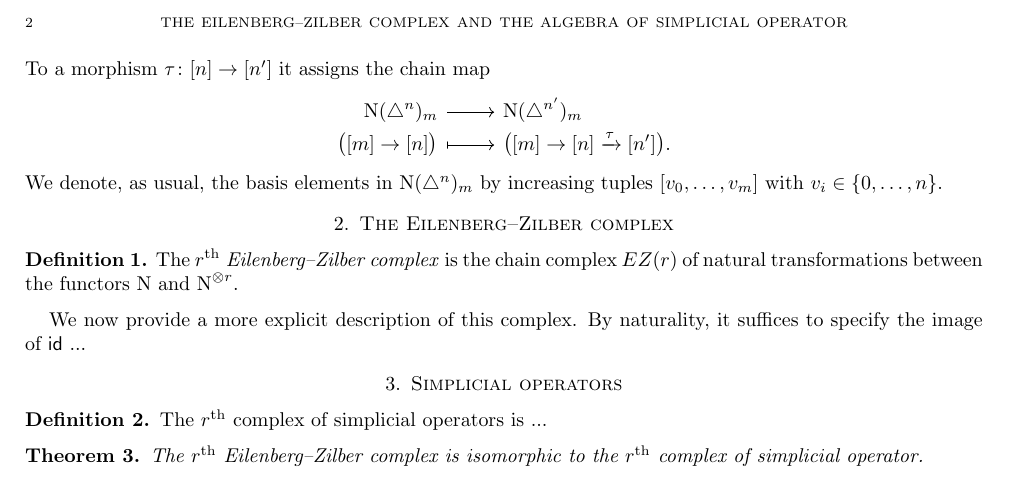
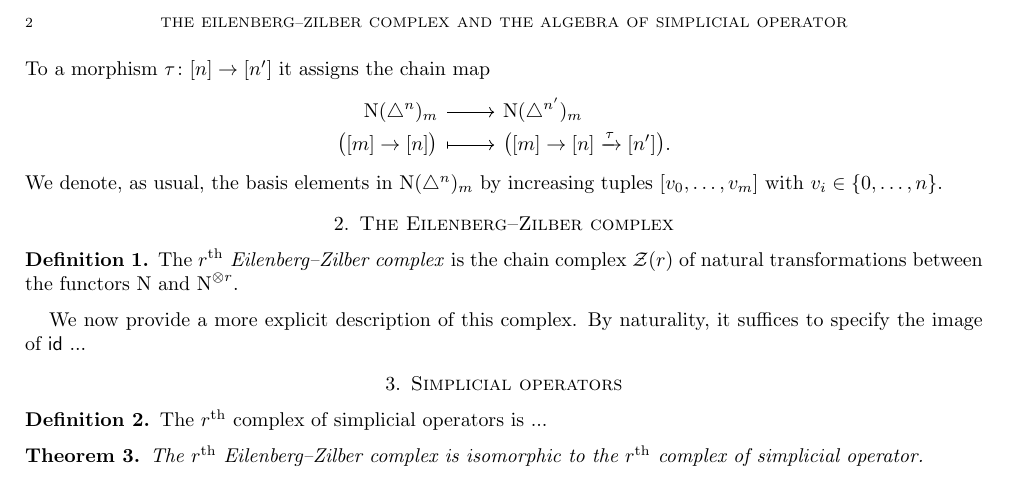
Before and after one commit to ammedmar/ez_operad, a LaTeX paper (main.tex, which reads commands.tex, style.tex): part of page 2 of 2, cut so that both start at the same text. Compiled offline with pdfLaTeX.

Commit message:
Split tex preamble

```diff
--- /dev/null
+++ b/commands.tex
@@ -0,0 +1,57 @@
+
+% environments
+\newtheorem{theorem}{Theorem}
+\newtheorem{proposition}[theorem]{Proposition}
+\newtheorem{lemma}[theorem]{Lemma}
+\newtheorem{corollary}[theorem]{Corollary}
+\theoremstyle{definition}
+\newtheorem{definition}[theorem]{Definition}
+\newtheorem{example}[theorem]{Example}
+\newtheorem{remark}[theorem]{Remark}
+
+% elements
+\newcommand{\id}{\mathsf{id}}
+\newcommand{\fhat}{\hat{f}}
+\renewcommand{\u}{\overline{u}}
+\newcommand{\Ucomplement}{\overline{U}}
+
+% sets and spaces
+\newcommand{\N}{\mathbb{N}}
+\newcommand{\Z}{\mathbb{Z}}
+\renewcommand{\k}{\Bbbk}
+\newcommand{\EZ}{\mathcal{Z}}
+\newcommand{\End}{\mathrm{End}}
+\newcommand{\Hom}{\mathrm{Hom}}
+\newcommand{\words}{\Lambda}
+
+
+% categories
+\newcommand{\C}{\mathsf{C}}
+\newcommand{\Cat}{\mathsf{Cat}}
+\newcommand{\Fun}{\mathsf{Fun}}
+\newcommand{\Set}{\mathsf{Set}}
+\newcommand{\Top}{\mathsf{Top}}
+\newcommand{\Ch}{\mathsf{Ch}}
+\newcommand{\Alg}{\mathsf{Alg}}
+\newcommand{\simplex}{\triangle}
+\newcommand{\sSet}{\mathsf{sSet}}
+
+% operators
+\DeclareMathOperator{\Y}{\mathcal{Y}}
+\DeclareMathOperator{\chains}{N}
+\DeclareMathOperator{\achains}{N_{a}}
+\DeclareMathOperator{\boundary}{\partial}
+\DeclareMathOperator{\cochains}{\chains^{\vee}}
+\DeclareMathOperator{\acochains}{\chains_a^{\vee}}
+\DeclareMathOperator{\coboundary}{\partial^{\vee}}
+
+% other
+\newcommand{\anibal}[1]{\textcolor{blue}{\underline{Anibal}: #1}}
+\newcommand{\federico}[1]{\textcolor{red}{\underline{Federico}: #1}}
+\renewcommand{\th}{^\mathrm{th}}
+\newcommand{\bars}[1]{\vert{#1}\vert}
+\newcommand{\pairing}[2]{\langle#1, #2\rangle}
+\newcommand{\xra}[1]{\xrightarrow{#1}}
+\DeclareMathOperator*{\colim}{colim}
+\newcommand{\op}{\mathrm{op}}
+\DeclareMathOperator{\coker}{coker}
--- a/main.tex
+++ b/main.tex
@@ -1,88 +1,10 @@
 \documentclass{amsart}
 \usepackage{amsmath, amssymb}
 \usepackage{tikz-cd}
-\usepackage{mathbbol} % mathbb on greek letters
-\usepackage{verbatim} % just for comments, remove afterwards
 
-% (hyper-)references
-\usepackage[bookmarks=true, linktocpage=true,
-bookmarksnumbered=true, breaklinks=true,
-pdfstartview=FitH, hyperfigures=false,
-plainpages=false, naturalnames=true,
-colorlinks=true, pagebackref=true,
-pdfpagelabels]{hyperref}
-\hypersetup{
-	colorlinks,
-	citecolor=blue,
-	filecolor=blue,
-	linkcolor=blue,
-	urlcolor=blue
-}
-\usepackage[capitalize, noabbrev]{cleveref}
-\crefname{subsection}{\subsect\!}{subsections}
-\let\subsect\S % copying the subsection symbol before overwriting it
+\input{style}
 
-% layout
-\setlength{\textwidth}{\paperwidth}
-\addtolength{\textwidth}{-1.85in}
-\setlength{\textheight}{\paperheight}
-\addtolength{\textheight}{-2in}
-\calclayout
-
-% Updating to MSC2020
-\makeatletter
-\@namedef{subjclassname@2020}{%
-	\textup{2020} Mathematics Subject Classification}
-\makeatother
-
-% elements
-\newcommand{\id}{\mathsf{id}}
-\newcommand{\EZ}{EZ}
-
-% sets and spaces
-\newcommand{\N}{\mathbb{N}}
-\renewcommand{\k}{\Bbbk}
-\newcommand{\End}{\mathrm{End}}
-\newcommand{\Hom}{\mathrm{Hom}}
-\newcommand{\Bij}{\mathfrak{Bij}}
-\newcommand{\gsimplex}{\mathbb{\Delta}}
-
-% categories
-\newcommand{\C}{\mathsf{C}}
-\newcommand{\Cat}{\mathsf{Cat}}
-\newcommand{\Fun}{\mathsf{Fun}}
-\newcommand{\Set}{\mathsf{Set}}
-\newcommand{\Top}{\mathsf{Top}}
-\newcommand{\Ch}{\mathsf{Ch}}
-\newcommand{\Alg}{\mathsf{Alg}}
-\newcommand{\simplex}{\triangle}
-\newcommand{\sSet}{\mathsf{sSet}}
-
-
-% functions and functors
-\DeclareMathOperator{\Y}{\mathcal{Y}}
-\DeclareMathOperator{\chains}{N}
-
-% environments
-\newtheorem{theorem}{Theorem}
-\newtheorem*{nntheorem}{Theorem}
-\newtheorem{proposition}[theorem]{Proposition}
-\newtheorem{lemma}[theorem]{Lemma}
-\newtheorem{corollary}[theorem]{Corollary}
-\theoremstyle{definition}
-\newtheorem{definition}[theorem]{Definition}
-\newtheorem{example}[theorem]{Example}
-\newtheorem{remark}[theorem]{Remark}
-
-% other
-\newcommand{\anibal}[1]{\textcolor{blue}{\underline{Anibal}: #1}}
-\newcommand{\manuel}[1]{\textcolor{red}{\underline{Federico}: #1}}
-\renewcommand{\th}{^\mathrm{th}}
-\newcommand{\bars}[1]{\vert{#1}\vert}
-\newcommand{\xra}[1]{\xrightarrow{#1}}
-\DeclareMathOperator*{\colim}{colim}
-\newcommand{\op}{\mathrm{op}}
-\DeclareMathOperator{\coker}{coker}
+\input{commands}
 
 \begin{document}
 	\title{The Eilenberg--Zilber complex and the algebra of simplicial operator}
--- /dev/null
+++ b/style.tex
@@ -0,0 +1,31 @@
+
+% references
+\usepackage[bookmarks=true, linktocpage=true,
+bookmarksnumbered=true, breaklinks=true,
+pdfstartview=FitH, hyperfigures=false,
+plainpages=false, naturalnames=true,
+colorlinks=true, pagebackref=true,
+pdfpagelabels]{hyperref}
+\hypersetup{
+	colorlinks,
+	citecolor=blue,
+	filecolor=blue,
+	linkcolor=blue,
+	urlcolor=blue
+}
+\usepackage[capitalize, noabbrev]{cleveref}
+\crefname{subsection}{\subsect\!}{subsections}
+\let\subsect\S % copying the subsection symbol since \S usually used
+
+% layout
+\setlength{\textwidth}{\paperwidth}
+\addtolength{\textwidth}{-1.85in}
+\setlength{\textheight}{\paperheight}
+\addtolength{\textheight}{-2in}
+\calclayout
+
+% Updating to MSC2020
+\makeatletter
+\@namedef{subjclassname@2020}{%
+	\textup{2020} Mathematics Subject Classification}
+\makeatother
```
Also changed, not shown: main.tex (2 more changed lines).
